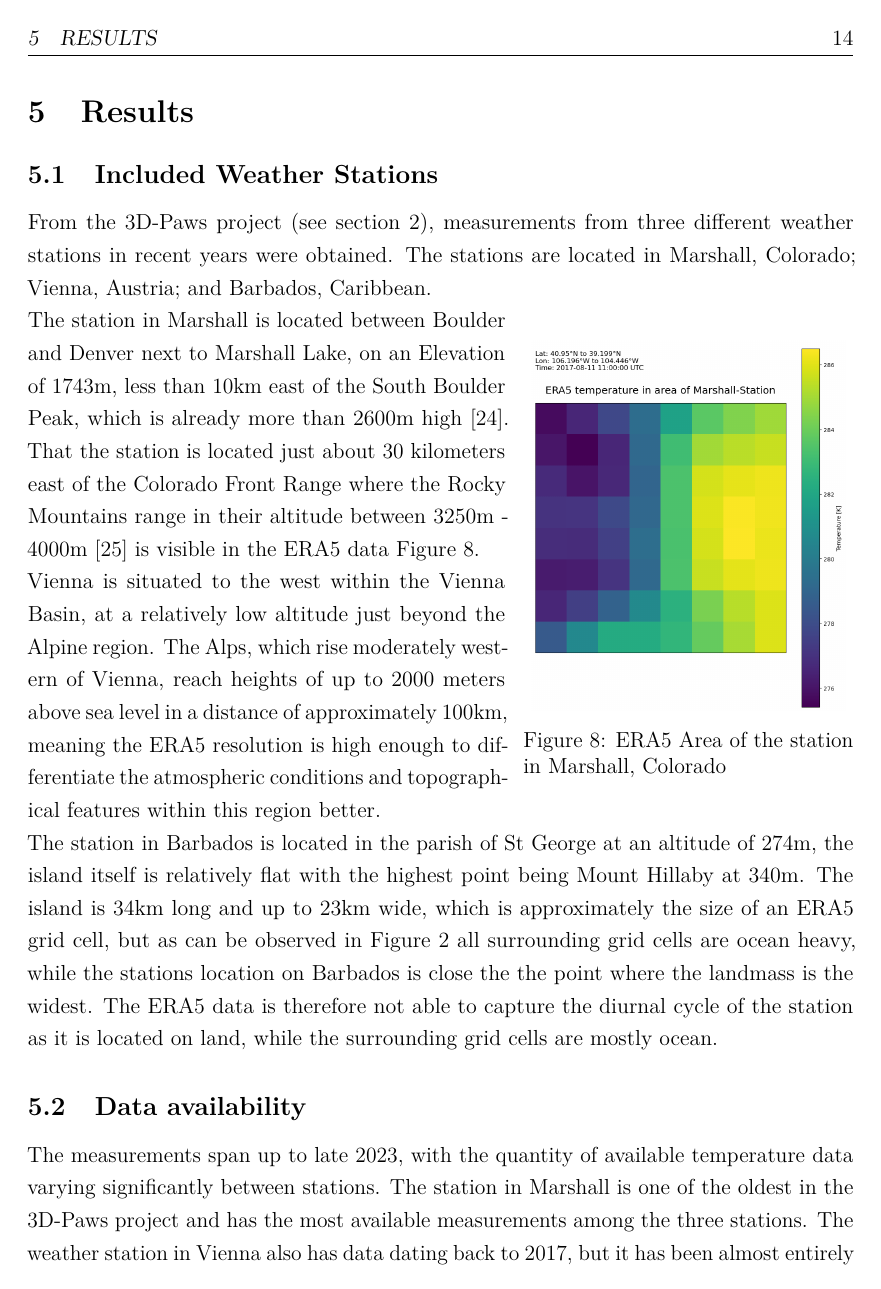
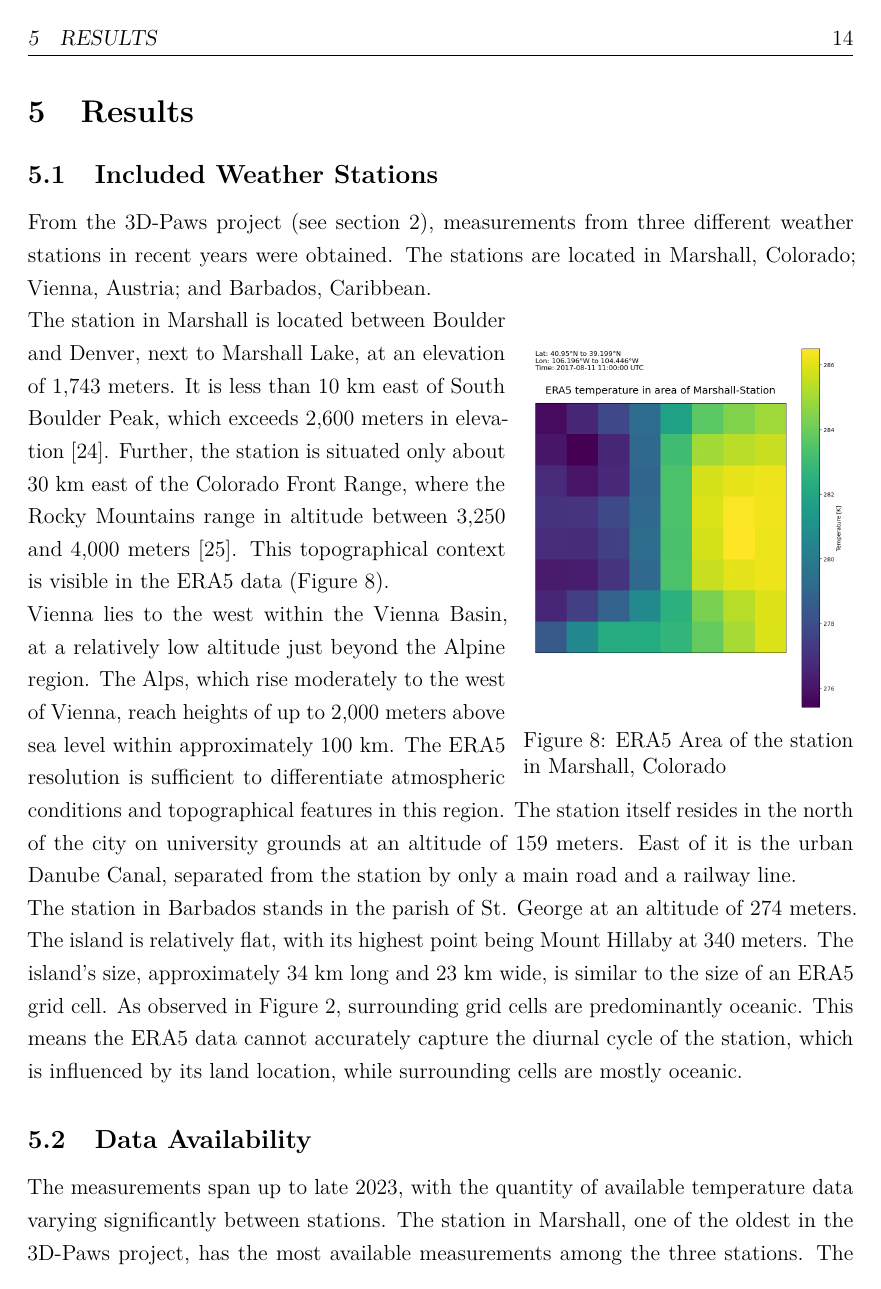
Before and after one commit to TimoWacke/Bachelor-Thesis, a LaTeX document (main.tex, which reads chapter/Results.tex): page 21 of 48. Compiled offline with pdfLaTeX.

Commit message:
improvements

```diff
--- a/chapter/Results.tex
+++ b/chapter/Results.tex
@@ -35,15 +35,21 @@ From the 3D-Paws project (see \autoref{sec:3d_printed_stations}), measurements f
 \label{fig:era5_marshall}
 \end{wrapfigure}
 
+The station in Marshall is located between Boulder and Denver, next to Marshall Lake, at an elevation of 1,743 meters. It is less than 10 km east of South Boulder Peak, which exceeds 2,600 meters in elevation \cite{southboulderpeak}.
+Further, the station is situated only about 30 km east of the Colorado Front Range, where the Rocky Mountains range in altitude between 3,250 and 4,000 meters \cite{Williams1996}.
+This topographical context is visible in the ERA5 data (\autoref{fig:era5_marshall}).
 
-The station in Marshall is located between Boulder and Denver next to Marshall Lake, on an Elevation of 1743m, less than 10km east of the South Boulder Peak, which is already more than 2600m high \cite{southboulderpeak}. That the station is located just about 30 kilometers east of the Colorado Front Range where the Rocky Mountains range in their altitude between 3250m - 4000m \cite{Williams1996} is visible in the ERA5 data \autoref{fig:era5_marshall}.
+Vienna lies to the west within the Vienna Basin, at a relatively low altitude just beyond the Alpine region. The Alps, which rise moderately to the west of Vienna, reach heights of up to 2,000 meters above sea level within approximately 100 km.
+The ERA5 resolution is sufficient to differentiate atmospheric conditions and topographical features in this region.
+The station itself resides in the north of the city on university grounds at an altitude of 159 meters.
+East of it is the urban Danube Canal, separated from the station by only a main road and a railway line.
 
-Vienna is situated to the west within the Vienna Basin, at a relatively low altitude just beyond the Alpine region. The Alps, which rise moderately western of Vienna, reach heights of up to 2000 meters above sea level in a distance of approximately 100km, meaning the ERA5 resolution is high enough to differentiate the atmospheric conditions and topographical features within this region better.
+The station in Barbados stands in the parish of St. George at an altitude of 274 meters. The island is relatively flat, with its highest point being Mount Hillaby at 340 meters.
+The island's size, approximately 34 km long and 23 km wide, is similar to the size of an ERA5 grid cell.
+As observed in \autoref{fig:barbados}, surrounding grid cells are predominantly oceanic.
+This means the ERA5 data cannot accurately capture the diurnal cycle of the station, which is influenced by its land location, while surrounding cells are mostly oceanic.
 
-The station in Barbados is located in the parish of St George at an altitude of 274m, the island itself is relatively flat with the highest point being Mount Hillaby at 340m. The island is 34km long and up to 23km wide, which is approximately the size of an ERA5 grid cell, but as can be observed in \autoref{fig:barbados} all surrounding grid cells are ocean heavy, while the stations location on Barbados is close the the point where the landmass is the widest. The ERA5 data is therefore not able to capture the diurnal cycle of the station as it is located on land, while the surrounding grid cells are mostly ocean.
+\subsection{Data Availability}
 
-\subsection{Data availability}
-The measurements span up to late 2023, with the quantity of available temperature data varying significantly between stations. The station in Marshall is one of the oldest in the 3D-Paws project and has the most available measurements among the three stations. The weather station in Vienna also has data dating back to 2017, but it has been almost entirely offline since mid-2019.
-The weather station in Barbados began recording in mid-2020.
-In \autoref{fig:weather_stations} the measurements of the three stations are displayed, after data cleansing and converting them on an hourly basis. The measurements were provided by the NCAR with most invalid values already marked as such but especially in Barbados the sensors had more noise and occasional invalid measurements such that they needed extra cleansing. To do so, values at temperatures near zero and below were excluded. The conversion from minute to hourly data was done by taking the average of all minute values in that specific hour, but only if there were more than 20 values available and only if the values weren't all the same. It has been observed that the sensors sometimes get stuck and then deliver the same value for a longer period. The dataset for the Marshall station spans from 2017 to 2023, comprising 41,883 data points. These measurements reveal three significant data gaps along with several smaller ones. The larger intervals without data include the midsummer period of 2018, late 2019 to early 2020, and the most extensive gap occurring over five months from September 2019 to January 2020
+The measurements span up to late 2023, with the quantity of available temperature data varying significantly between stations. The station in Marshall, one of the oldest in the 3D-Paws project, has the most available measurements among the three stations. The weather station in Vienna has data dating back to 2017, but it has been almost entirely offline since mid-2019. The weather station in Barbados began recording in mid-2020.
 
```
Also changed, not shown: chapter/Design.tex (+1 -1 lines), chapter/Introduction.tex (+1 -1 lines), chapter/Results.tex (12 more changed lines). Lines whose indentation alone changed are shown as unchanged.
